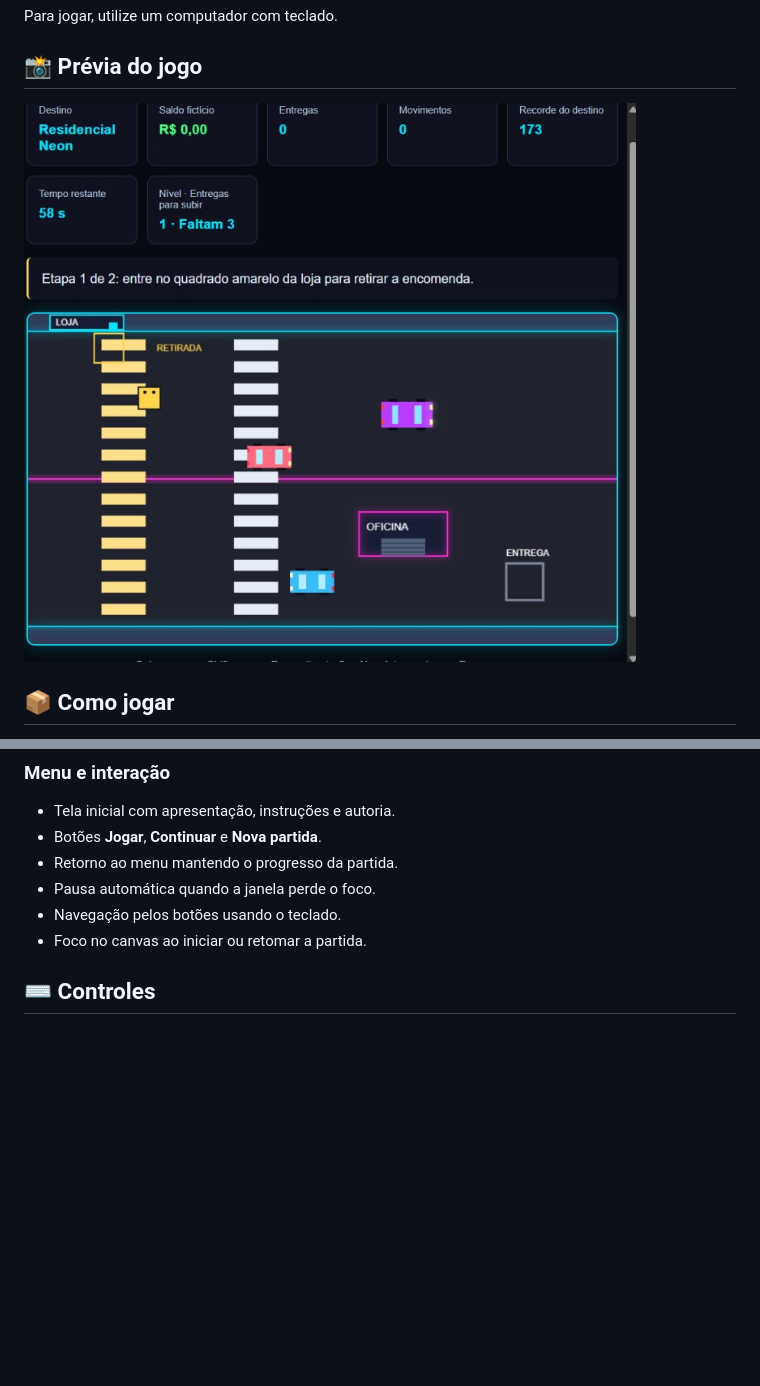
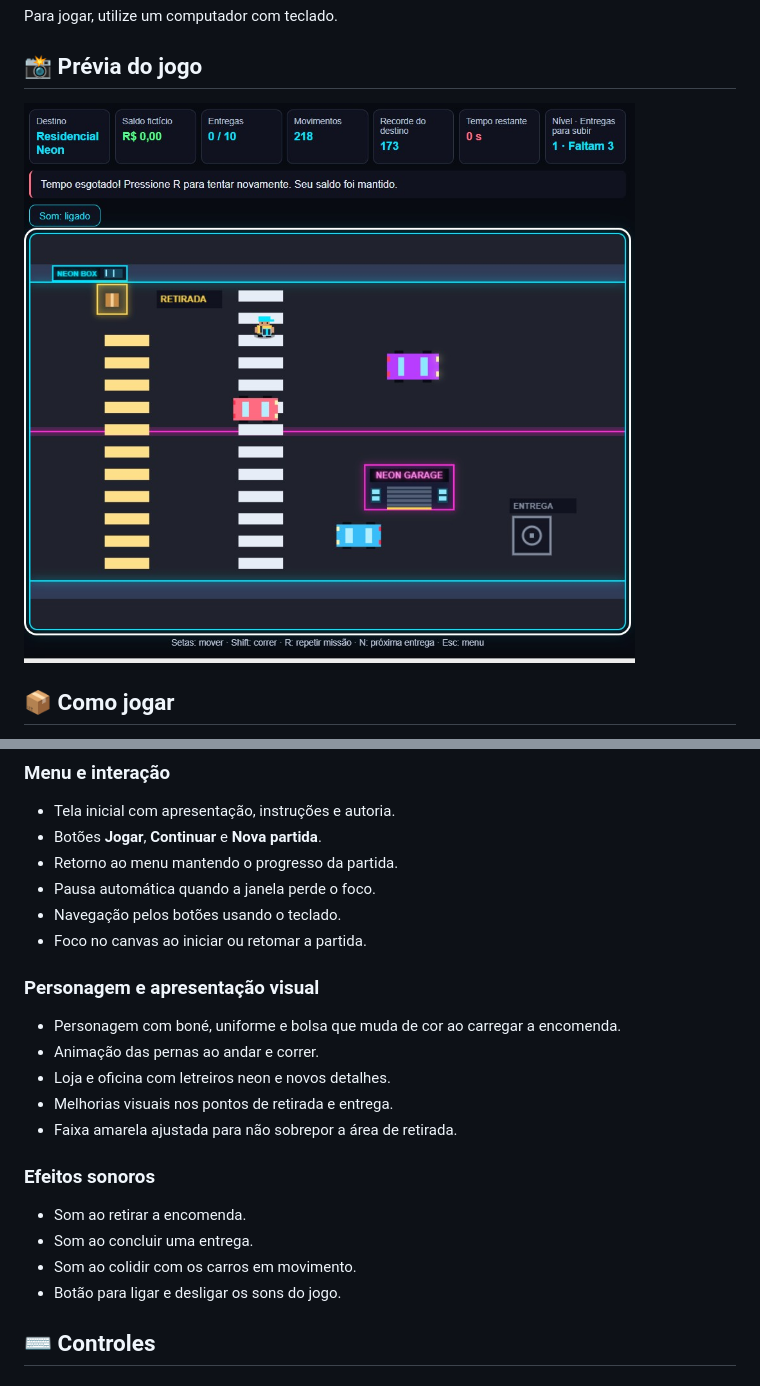
Before and after one commit to JessicaOFarias/jogo-urbano-js, a Markdown page: README.md, 2 parts joined by grey strips. Drawn GitHub-style; pictures changed too: imagens/cidade-neon.jpg; blank space fills up the shorter version.

Commit message:
Melhora cenário e personagem e adiciona animação e efeitos sonoros

```diff
--- a/README.md
+++ b/README.md
@@ -56,6 +56,21 @@ Desvie da loja, do carro estacionado e da oficina durante o percurso.
 - Pausa automática quando a janela perde o foco.
 - Navegação pelos botões usando o teclado.
 - Foco no canvas ao iniciar ou retomar a partida.
+
+### Personagem e apresentação visual
+
+- Personagem com boné, uniforme e bolsa que muda de cor ao carregar a encomenda.
+- Animação das pernas ao andar e correr.
+- Loja e oficina com letreiros neon e novos detalhes.
+- Melhorias visuais nos pontos de retirada e entrega.
+- Faixa amarela ajustada para não sobrepor a área de retirada.
+
+### Efeitos sonoros
+
+- Som ao retirar a encomenda.
+- Som ao concluir uma entrega.
+- Som ao colidir com os carros em movimento.
+- Botão para ligar e desligar os sons do jogo.
 
 ## ⌨️ Controles
 
```
Also changed, not shown: imagens/cidade-neon.png (deleted), 3 other files.
